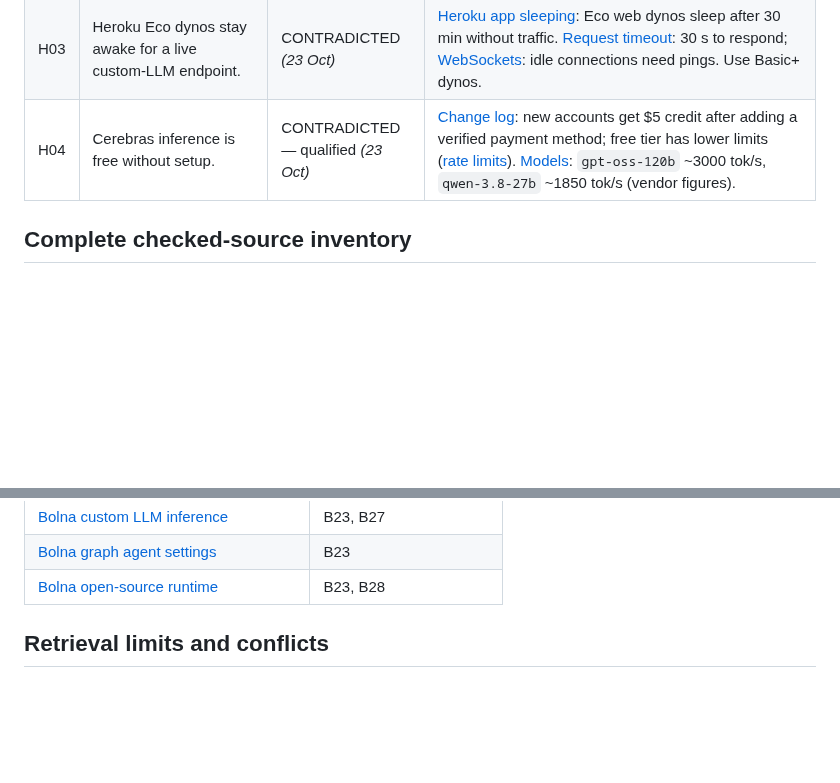
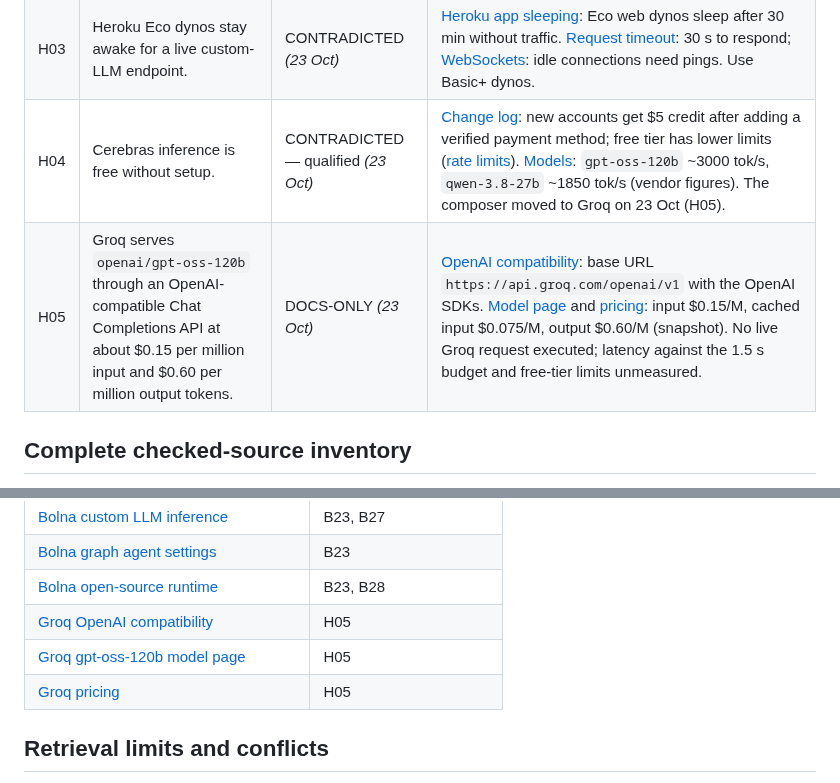
Before and after one commit to BishalJena/ishara, a Markdown page: docs/CLAIM-LEDGER.md, 2 parts joined by grey strips. Rendered like a GitHub page; blank space fills up the shorter version.

Commit message:
docs(ledger): add Groq API compatibility and pricing
The composer moved from Cerebras to Groq. Record the documented
OpenAI-compatible endpoint and token prices, and note that no live Groq
request or latency check has run.

```diff
--- a/docs/CLAIM-LEDGER.md
+++ b/docs/CLAIM-LEDGER.md
@@ -114,7 +114,8 @@ Evidence originally checked **18 October 2026**; rows marked *(23 Oct)* were che
 | H01 | Submission is 31 Oct2026; ideas with a voice component qualify. | VERIFIED — official page | [Buildathon](https://www.bolna.ai/symphony/buildathon/): shortlist Nov3, interviews Nov5–7, results Nov8, finale Nov20 Bengaluru; top3 travel/top10 tickets. Not independent organizer confirmation beyond retrieved page. |
 | H02 | Bolna integration is mandatory under the buildathon rules. | CONTRADICTED *(23 Oct)* | [Official page](https://www.bolna.ai/symphony/buildathon/): "Build whatever you like, as long as voice is part of it." Sponsors listed: Plivo, Exotel, Sarvam, Cartesia, Deepgram, Kalpa Labs. The team chose Bolna anyway. Exact deadline time/timezone, assets and rubric remain unestablished. |
 | H03 | Heroku Eco dynos stay awake for a live custom-LLM endpoint. | CONTRADICTED *(23 Oct)* | [Heroku app sleeping](https://www.heroku.com/blog/app_sleeping_on_heroku/): Eco web dynos sleep after 30 min without traffic. [Request timeout](https://devcenter.heroku.com/articles/request-timeout): 30 s to respond; [WebSockets](https://devcenter.heroku.com/articles/websockets): idle connections need pings. Use Basic+ dynos. |
-| H04 | Cerebras inference is free without setup. | CONTRADICTED — qualified *(23 Oct)* | [Change log](https://inference-docs.cerebras.ai/support/change-log): new accounts get $5 credit after adding a verified payment method; free tier has lower limits ([rate limits](https://inference-docs.cerebras.ai/support/rate-limits)). [Models](https://inference-docs.cerebras.ai/models/overview): `gpt-oss-120b` ~3000 tok/s, `qwen-3.8-27b` ~1850 tok/s (vendor figures). |
+| H04 | Cerebras inference is free without setup. | CONTRADICTED — qualified *(23 Oct)* | [Change log](https://inference-docs.cerebras.ai/support/change-log): new accounts get $5 credit after adding a verified payment method; free tier has lower limits ([rate limits](https://inference-docs.cerebras.ai/support/rate-limits)). [Models](https://inference-docs.cerebras.ai/models/overview): `gpt-oss-120b` ~3000 tok/s, `qwen-3.8-27b` ~1850 tok/s (vendor figures). The composer moved to Groq on 23 Oct (H05). |
+| H05 | Groq serves `openai/gpt-oss-120b` through an OpenAI-compatible Chat Completions API at about $0.15 per million input and $0.60 per million output tokens. | DOCS-ONLY *(23 Oct)* | [OpenAI compatibility](https://console.groq.com/docs/openai): base URL `https://api.groq.com/openai/v1` with the OpenAI SDKs. [Model page](https://console.groq.com/docs/model/openai/gpt-oss-120b) and [pricing](https://groq.com/pricing): input $0.15/M, cached input $0.075/M, output $0.60/M (snapshot). No live Groq request executed; latency against the 1.5 s budget and free-tier limits unmeasured. |
 
 ## Complete checked-source inventory
 
@@ -261,6 +262,9 @@ Sources checked for the demo build decisions. Not renumbered into the S-series a
 | [Bolna custom LLM inference](https://www.bolna.ai/docs/custom-llm-inference.md) | B23, B27 |
 | [Bolna graph agent settings](https://www.bolna.ai/docs/graph-agent/settings.md) | B23 |
 | [Bolna open-source runtime](https://github.com/bolna-ai/bolna) | B23, B28 |
+| [Groq OpenAI compatibility](https://console.groq.com/docs/openai) | H05 |
+| [Groq gpt-oss-120b model page](https://console.groq.com/docs/model/openai/gpt-oss-120b) | H05 |
+| [Groq pricing](https://groq.com/pricing) | H05 |
 
 ## Retrieval limits and conflicts
 
```
